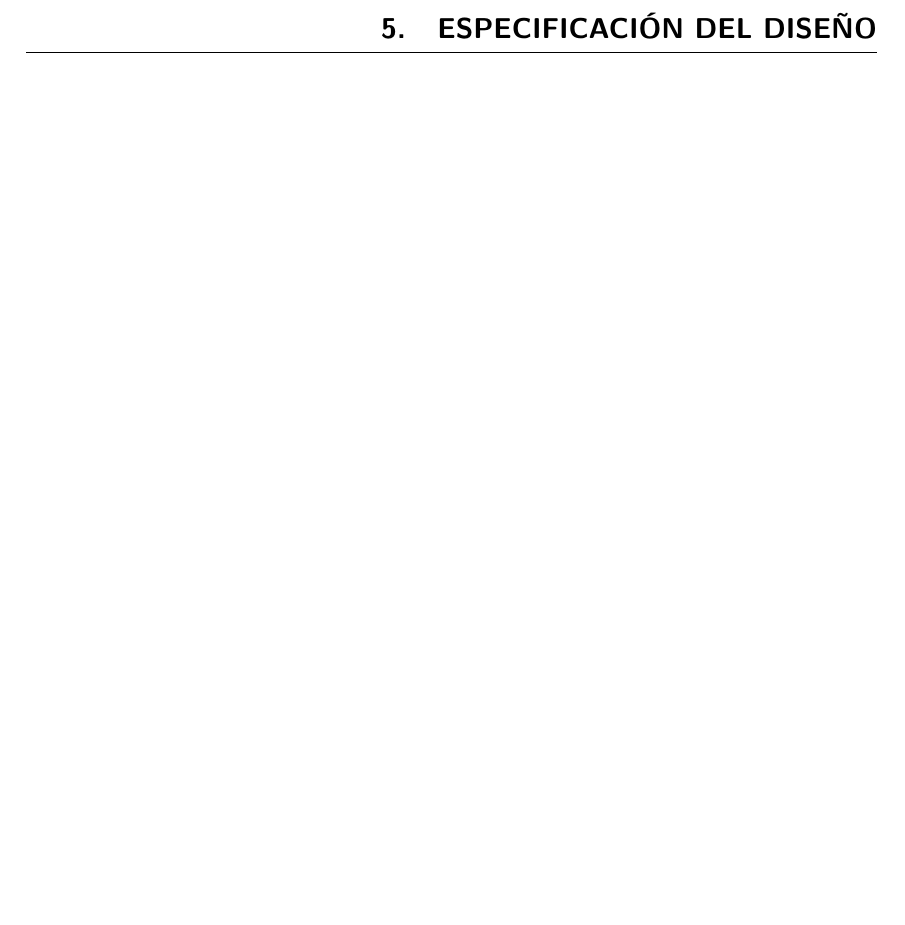
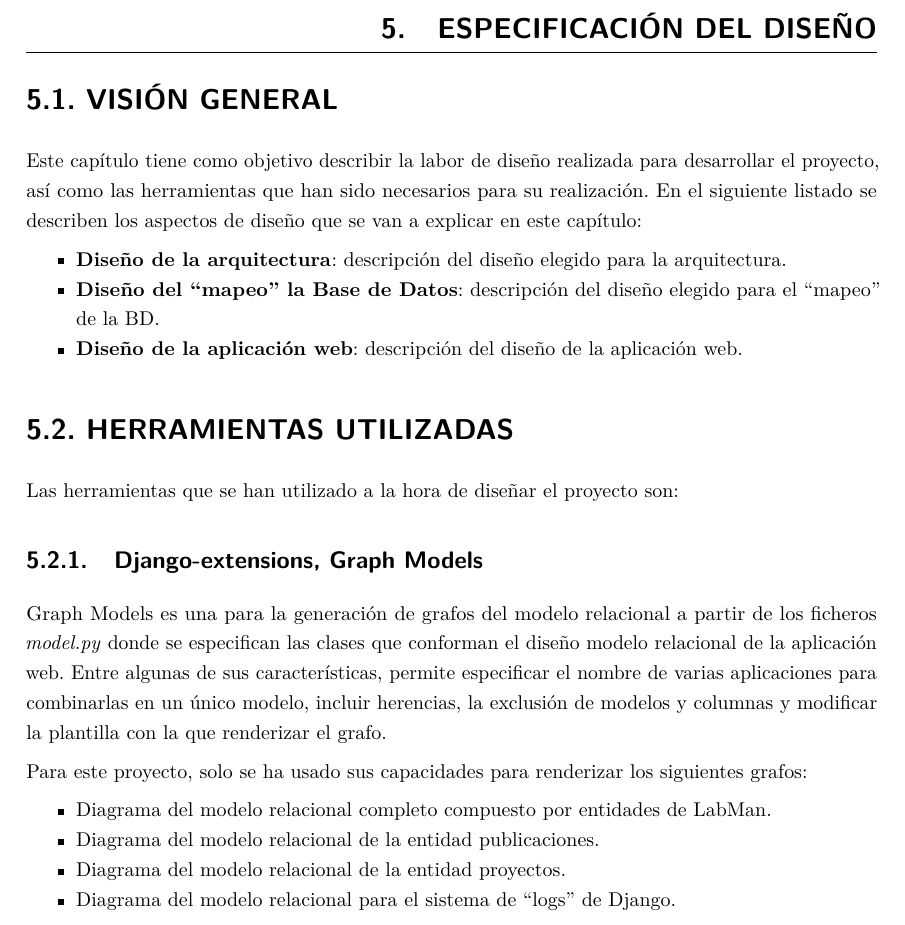
Before and after one commit to Alchemy-Meister/PFG, a LaTeX thesis (PFG-Jesus-Sesma.tex, which reads content/design-specification.tex): part of page 49 of 74, cut so that both start at the same text, the shorter picture padded with empty space. Compiled offline with pdfLaTeX.

```diff
--- a/content/design-specification.tex
+++ b/content/design-specification.tex
@@ -1,4 +1,32 @@
 \chapter{Especificación del diseño}\label{chap:design}
+
+\section{Visión general}
+
+Este capítulo tiene como objetivo describir la labor de diseño realizada para desarrollar el proyecto, así como las herramientas que han sido necesarios para su realización. En el siguiente listado se describen los aspectos de diseño que se van a explicar en este capítulo:
+
+\begin{itemize}
+	\item \textbf{Diseño de la arquitectura}: descripción del diseño elegido para la arquitectura.
+	\item \textbf{Diseño del ``mapeo'' la \acrlong{bd}}: descripción del diseño elegido para el ``mapeo'' de la \acrshort{bd}.
+	\item \textbf{Diseño de la aplicación web}: descripción del diseño de la aplicación web.
+
+\end{itemize}
+
+\section{Herramientas utilizadas}
+
+Las herramientas que se han utilizado a la hora de diseñar el proyecto son:
+
+\subsection{Django-extensions, Graph Models}
+
+Graph Models es una para la generación de grafos del modelo relacional a partir de los ficheros \textit{model.py} donde se especifican las clases que conforman el diseño modelo relacional de la aplicación web. Entre algunas de sus características, permite especificar el nombre de varias aplicaciones para combinarlas en un único modelo, incluir herencias, la exclusión de modelos y columnas y modificar la plantilla con la que renderizar el grafo.
+
+Para este proyecto, solo se ha usado sus capacidades para renderizar los siguientes grafos:
+
+\begin{itemize}
+	\item Diagrama del modelo relacional completo compuesto por entidades de \acrshort{labman}.
+	\item Diagrama del modelo relacional de la entidad publicaciones.
+	\item Diagrama del modelo relacional de la entidad proyectos.
+	\item Diagrama del modelo relacional para el sistema de ``logs'' de Django.
+\end{itemize}
 
 \begin{figure}[!htbp]
 	\centering
```
Also changed, not shown: content/technologies.tex (+1 -1 lines), fig/dbmodel/django_log.png (added), content/design-specification.tex (7 more changed lines).
